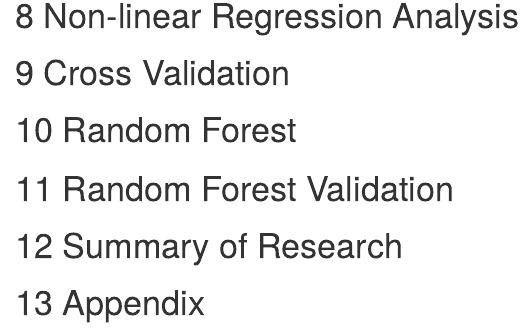
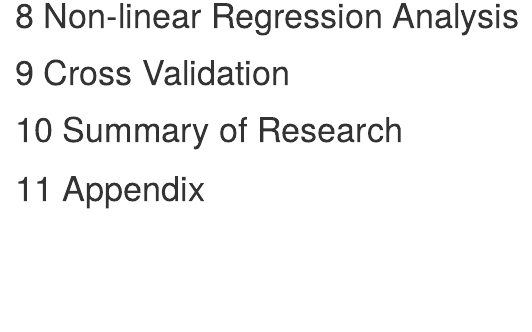
Before and after one commit to neloduka-sobe/Wages-Ontario, an R Markdown document (Wages-Ontario.Rmd): the page in a window 1100 px wide, from 8210 px down. Rendered offline with R 4.5, knitr and Pandoc, with nearby package versions; some code elsewhere in the file could not run offline.

Commit message:
Add minor changes

```diff
--- a/Wages-Ontario.Rmd
+++ b/Wages-Ontario.Rmd
@@ -383,10 +383,6 @@ cat("95% confidence interval:", "( ", ci[1], "-", ci[2], " )", "\n")
 
 # Cross Validation
 
-# Random Forest
-
-# Random Forest Validation
-
 # Summary of Research
 
 # Appendix
```
